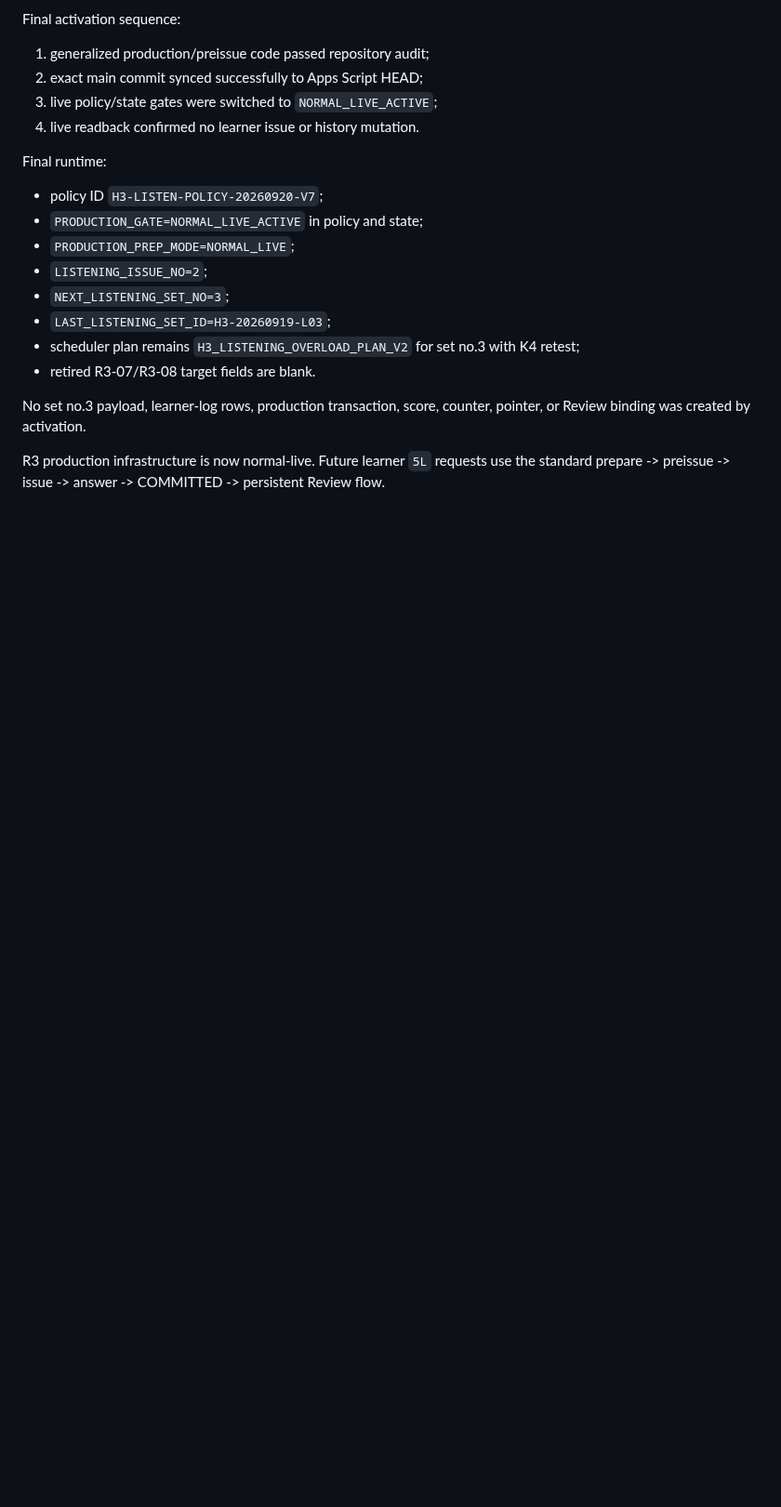
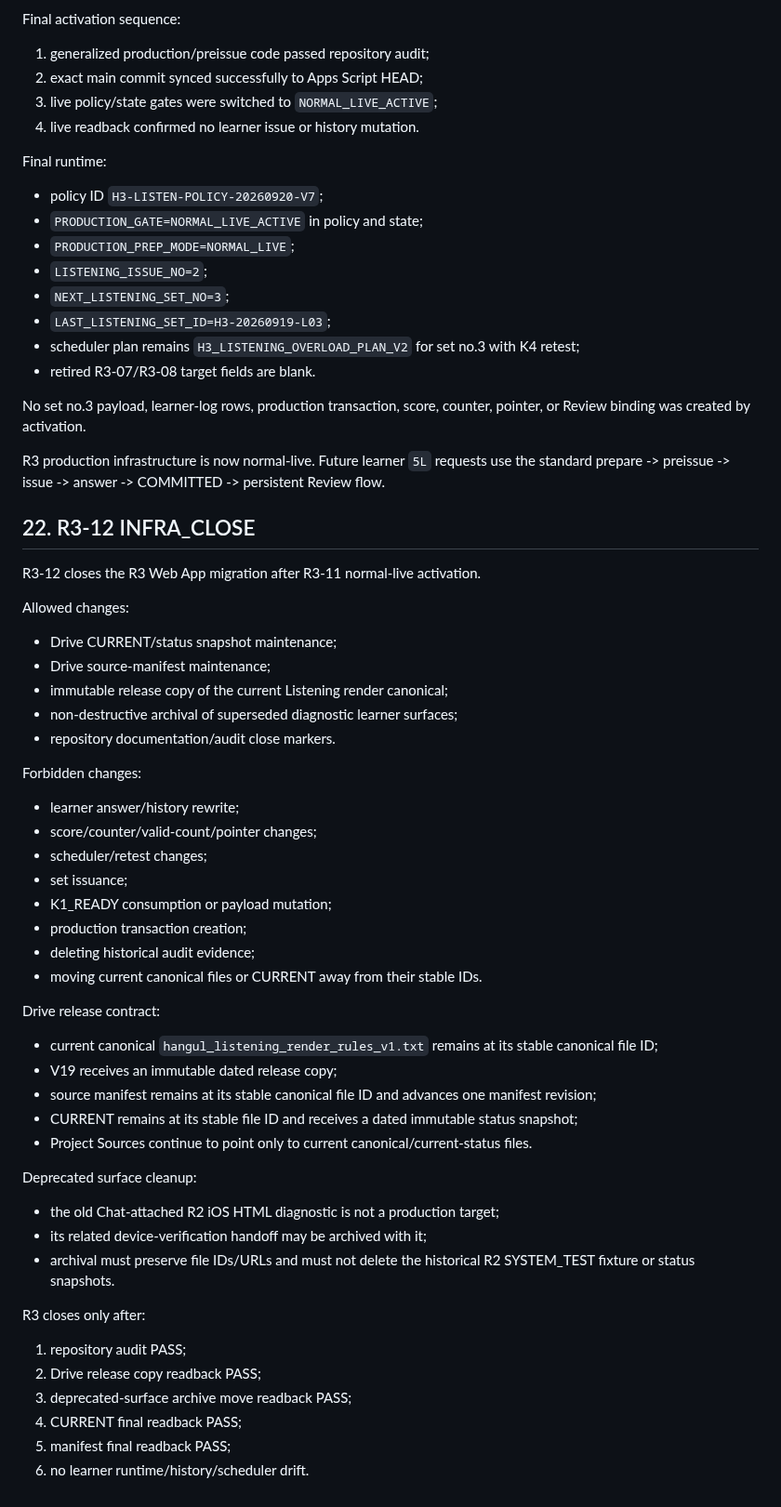
Before and after one commit to bsi-fujimoto-akinari/hangul_azure_tts, a Markdown page: OPERATIONS.md, the part around the change. Shown at 93% size. GitHub-like rendering; blank space fills up the shorter version.

Commit message:
R3-12: document infra close contract

```diff
--- a/OPERATIONS.md
+++ b/OPERATIONS.md
@@ -965,3 +965,44 @@ Final runtime:
 No set no.3 payload, learner-log rows, production transaction, score, counter, pointer, or Review binding was created by activation.
 
 R3 production infrastructure is now normal-live. Future learner `5L` requests use the standard prepare -> preissue -> issue -> answer -> COMMITTED -> persistent Review flow.
+
+## 22. R3-12 INFRA_CLOSE
+
+R3-12 closes the R3 Web App migration after R3-11 normal-live activation.
+
+Allowed changes:
+- Drive CURRENT/status snapshot maintenance;
+- Drive source-manifest maintenance;
+- immutable release copy of the current Listening render canonical;
+- non-destructive archival of superseded diagnostic learner surfaces;
+- repository documentation/audit close markers.
+
+Forbidden changes:
+- learner answer/history rewrite;
+- score/counter/valid-count/pointer changes;
+- scheduler/retest changes;
+- set issuance;
+- K1_READY consumption or payload mutation;
+- production transaction creation;
+- deleting historical audit evidence;
+- moving current canonical files or CURRENT away from their stable IDs.
+
+Drive release contract:
+- current canonical `hangul_listening_render_rules_v1.txt` remains at its stable canonical file ID;
+- V19 receives an immutable dated release copy;
+- source manifest remains at its stable canonical file ID and advances one manifest revision;
+- CURRENT remains at its stable file ID and receives a dated immutable status snapshot;
+- Project Sources continue to point only to current canonical/current-status files.
+
+Deprecated surface cleanup:
+- the old Chat-attached R2 iOS HTML diagnostic is not a production target;
+- its related device-verification handoff may be archived with it;
+- archival must preserve file IDs/URLs and must not delete the historical R2 SYSTEM_TEST fixture or status snapshots.
+
+R3 closes only after:
+1. repository audit PASS;
+2. Drive release copy readback PASS;
+3. deprecated-surface archive move readback PASS;
+4. CURRENT final readback PASS;
+5. manifest final readback PASS;
+6. no learner runtime/history/scheduler drift.
```
